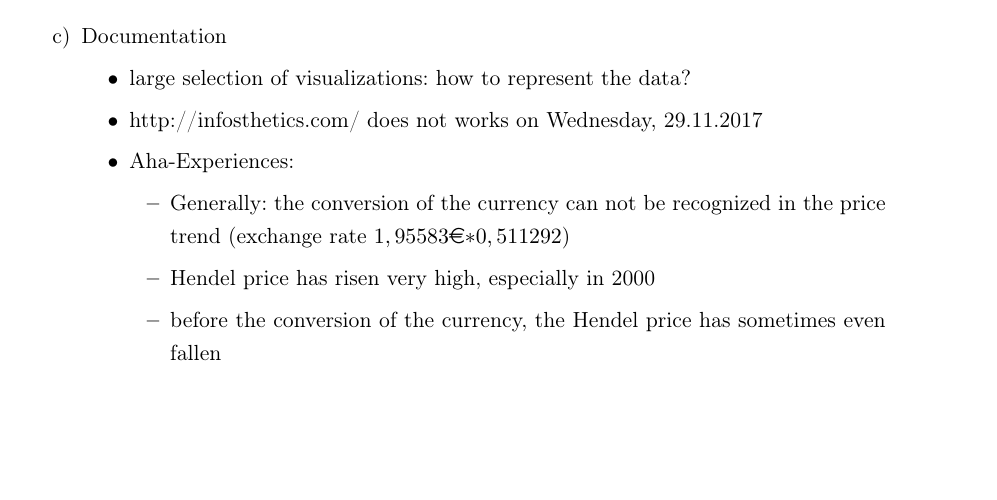
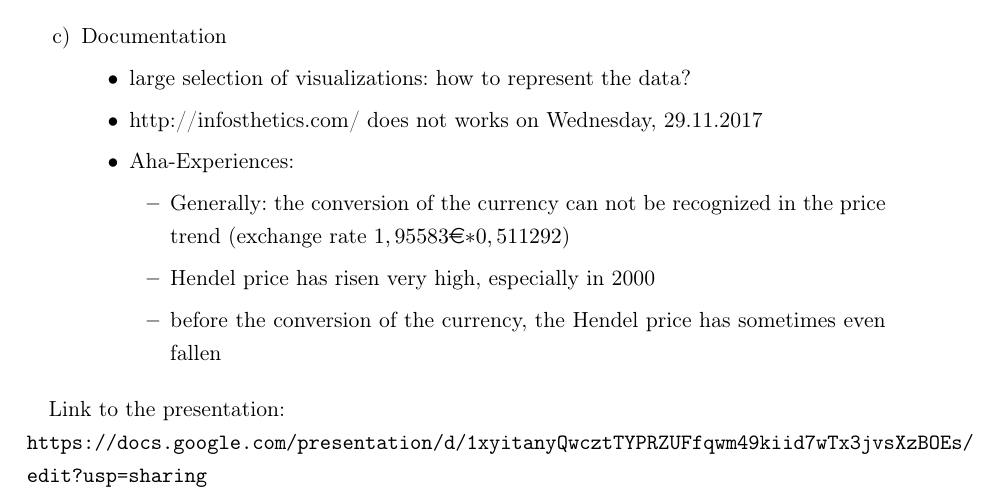
Before and after one commit to mieztatz/informationsvisualization, a LaTeX problem sheet (Exercise4/task1.tex): part of page 2 of 2, cut so that both start at the same text, the shorter picture padded with empty space. Compiled offline with pdfLaTeX.

Commit message:
Link zur Praesentation

```diff
--- a/Exercise4/task1.tex
+++ b/Exercise4/task1.tex
@@ -72,4 +72,7 @@ Date & Goal \\
 \end{itemize}
 \end{enumerate}
 
+Link to the presentation:\\
+\url{https://docs.google.com/presentation/d/1xyitanyQwcztTYPRZUFfqwm49kiid7wTx3jvsXzBOEs/edit?usp=sharing}
+
 \end{document}
```
Also changed, not shown: Exercise4/task1.pdf, 2 other files.
